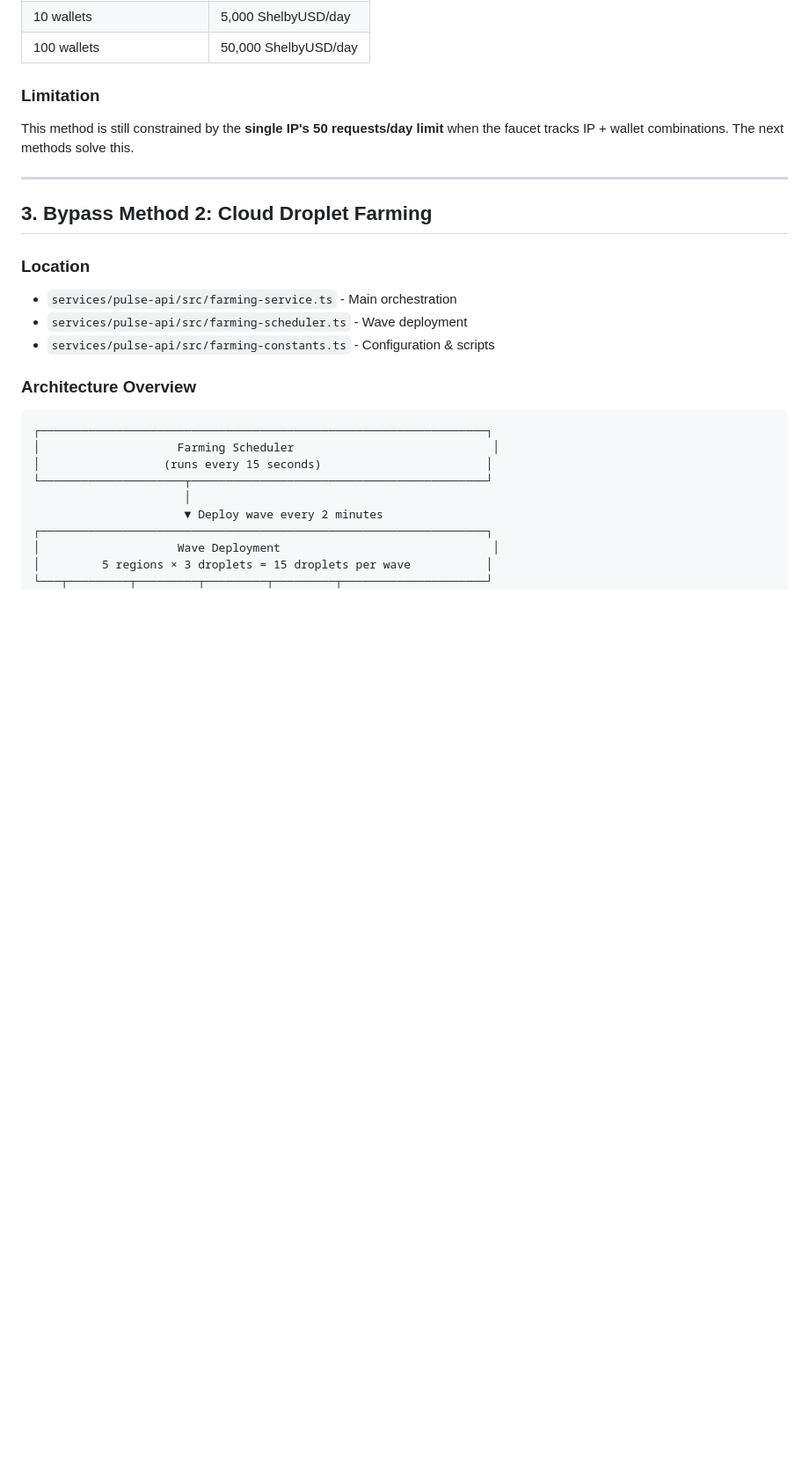
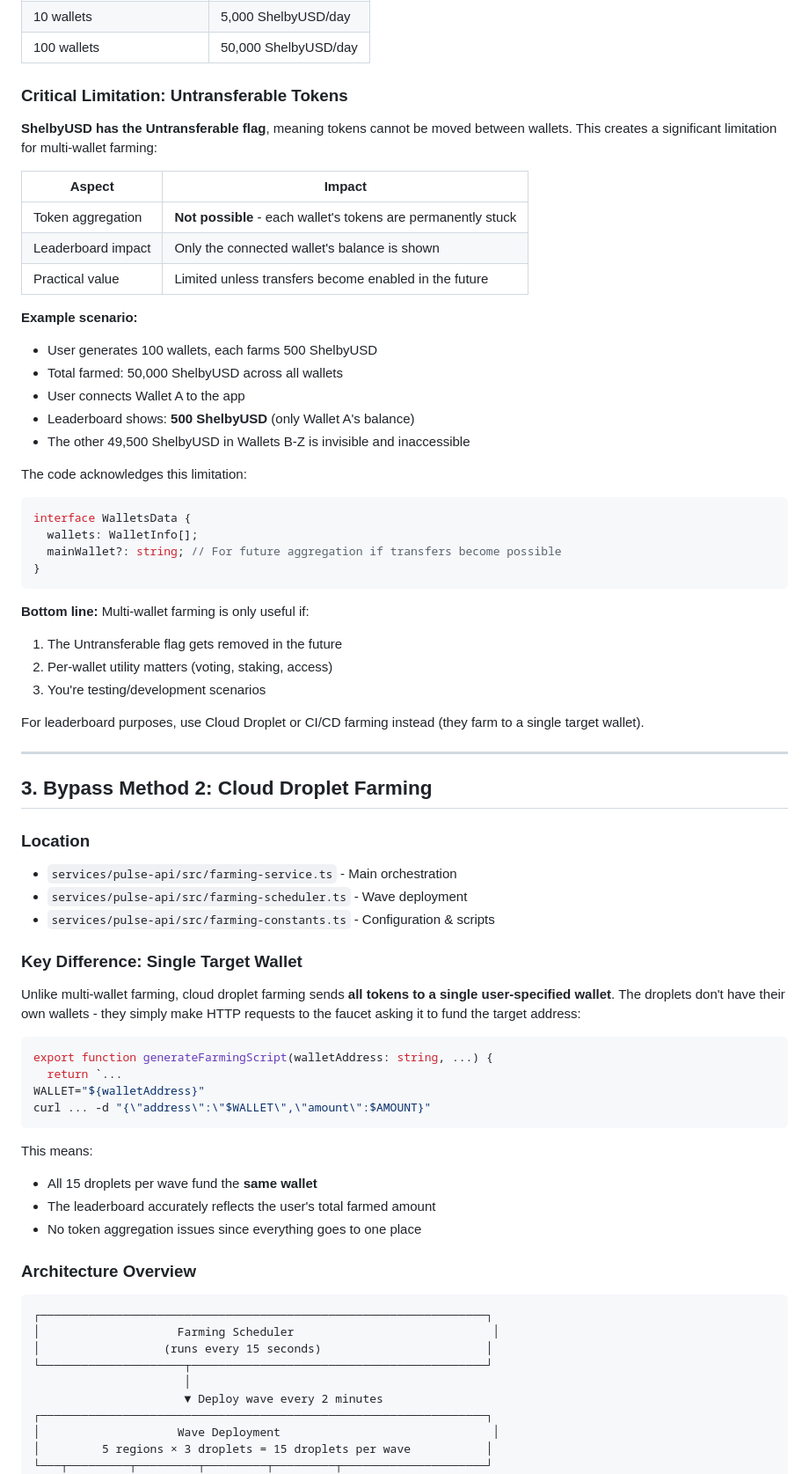
Before and after one commit to SeamMoney/shelby-pulse, a Markdown page: docs/faucet-farming.md, the part around the change. Shown at 88% size. Rendered like a GitHub page; blank space fills up the shorter version.

Commit message:
Add Untransferable token limitation to farming docs
Clarify that:
- Multi-wallet farming tokens cannot be aggregated due to Untransferable flag
- Only connected wallet balance shows on leaderboard
- Cloud/CI farming sends all tokens to single target wallet (better for leaderboard)

🤖 Generated with [Claude Code](https://claude.com/claude-code)

Co-Authored-By: Claude <noreply@anthropic.com>

````diff
--- a/docs/faucet-farming.md
+++ b/docs/faucet-farming.md
@@ -115,9 +115,37 @@ function resetDailyCountsIfNeeded(wallet: WalletInfo): void {
 | 10 wallets | 5,000 ShelbyUSD/day |
 | 100 wallets | 50,000 ShelbyUSD/day |
 
-### Limitation
+### Critical Limitation: Untransferable Tokens
 
-This method is still constrained by the **single IP's 50 requests/day limit** when the faucet tracks IP + wallet combinations. The next methods solve this.
+**ShelbyUSD has the Untransferable flag**, meaning tokens cannot be moved between wallets. This creates a significant limitation for multi-wallet farming:
+
+| Aspect | Impact |
+|--------|--------|
+| Token aggregation | **Not possible** - each wallet's tokens are permanently stuck |
+| Leaderboard impact | Only the connected wallet's balance is shown |
+| Practical value | Limited unless transfers become enabled in the future |
+
+**Example scenario:**
+- User generates 100 wallets, each farms 500 ShelbyUSD
+- Total farmed: 50,000 ShelbyUSD across all wallets
+- User connects Wallet A to the app
+- Leaderboard shows: **500 ShelbyUSD** (only Wallet A's balance)
+- The other 49,500 ShelbyUSD in Wallets B-Z is invisible and inaccessible
+
+The code acknowledges this limitation:
+```typescript
+interface WalletsData {
+  wallets: WalletInfo[];
+  mainWallet?: string; // For future aggregation if transfers become possible
+}
+```
+
+**Bottom line:** Multi-wallet farming is only useful if:
+1. The Untransferable flag gets removed in the future
+2. Per-wallet utility matters (voting, staking, access)
+3. You're testing/development scenarios
+
+For leaderboard purposes, use Cloud Droplet or CI/CD farming instead (they farm to a single target wallet).
 
 ---
 
@@ -128,6 +156,22 @@ This method is still constrained by the **single IP's 50 requests/day limit** wh
 - `services/pulse-api/src/farming-service.ts` - Main orchestration
 - `services/pulse-api/src/farming-scheduler.ts` - Wave deployment
 - `services/pulse-api/src/farming-constants.ts` - Configuration & scripts
+
+### Key Difference: Single Target Wallet
+
+Unlike multi-wallet farming, cloud droplet farming sends **all tokens to a single user-specified wallet**. The droplets don't have their own wallets - they simply make HTTP requests to the faucet asking it to fund the target address:
+
+```typescript
+export function generateFarmingScript(walletAddress: string, ...) {
+  return `...
+WALLET="${walletAddress}"
+curl ... -d "{\"address\":\"$WALLET\",\"amount\":$AMOUNT}"
+```
+
+This means:
+- All 15 droplets per wave fund the **same wallet**
+- The leaderboard accurately reflects the user's total farmed amount
+- No token aggregation issues since everything goes to one place
 
 ### Architecture Overview
 
````
